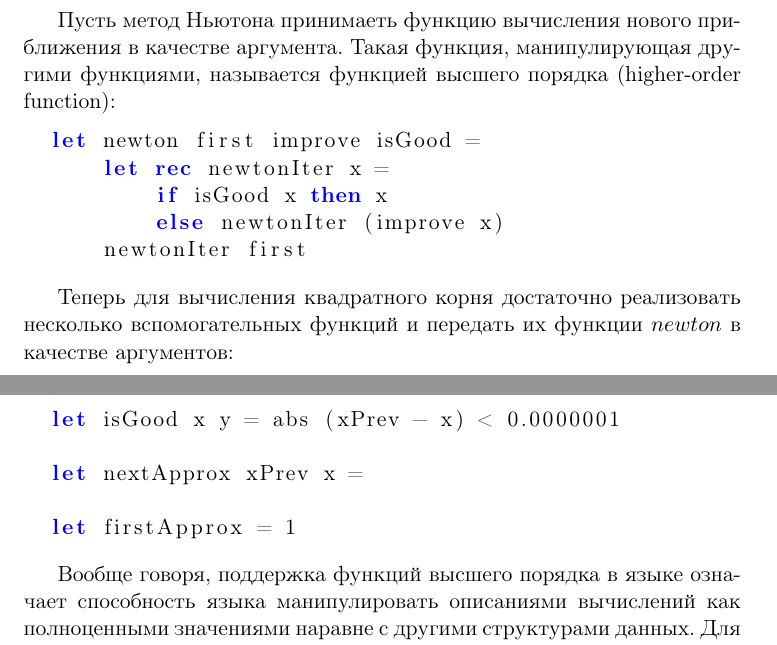
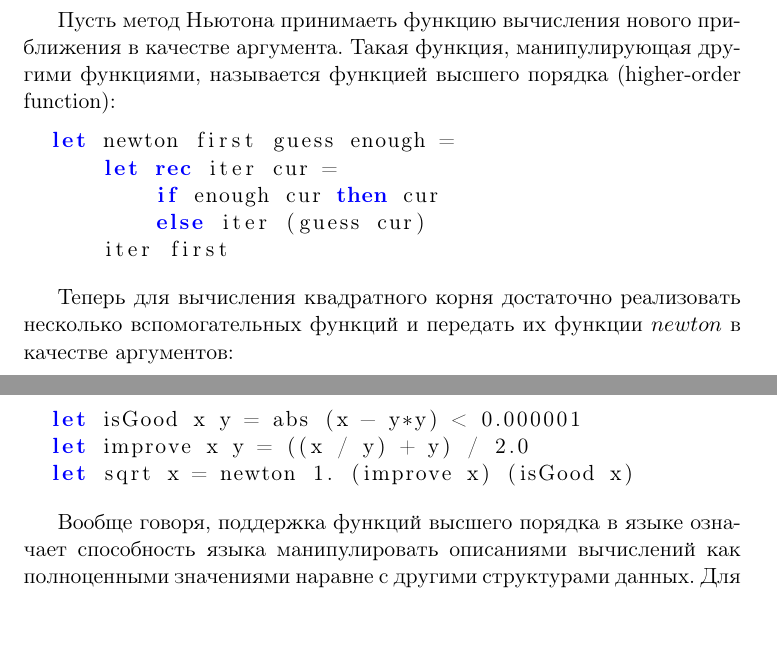
Before and after one commit to master/ifp, a LaTeX document (lecture3.tex): two parts of pages 2 and 3 of 11, joined at a grey line, cut so that both start at the same text. Compiled offline with pdfLaTeX.

Commit message:
Fix style and typos

```diff
--- a/lecture3.tex
+++ b/lecture3.tex
@@ -2,7 +2,7 @@
 \usepackage[utf8]{inputenc}
 \usepackage[russian]{babel}
 \usepackage[T1]{fontenc}
-\usepackage{amssymb,amsmath,graphicx}
+\usepackage{amssymb,amsmath,graphicx,indentfirst}
 \usepackage{caption}
 \usepackage{color}
 \usepackage{listings}
@@ -56,22 +56,20 @@
 высшего порядка (higher-order function):
 
 \begin{lstlisting}
-  let newton first improve isGood =
-      let rec newtonIter x =
-          if isGood x then x
-          else newtonIter (improve x)
-      newtonIter first
+  let newton first guess enough =
+      let rec iter cur =
+          if enough cur then cur
+          else iter (guess cur)
+      iter first
 \end{lstlisting}
 
 Теперь для вычисления квадратного корня достаточно реализовать несколько
 вспомогательных функций и передать их функции $newton$ в качестве аргументов:
 
 \begin{lstlisting}
-  let isGood x y = abs (xPrev - x) < 0.0000001
-
-  let nextApprox xPrev x =
-
-  let firstApprox = 1
+  let isGood x y = abs (x - y*y) < 0.000001
+  let improve x y = ((x / y) + y) / 2.0
+  let sqrt x = newton 1. (improve x) (isGood x)
 \end{lstlisting}
 
 Вообще говоря, поддержка функций высшего порядка в языке означает способность
```
Also changed, not shown: lecture1.tex (+7 -7 lines), lecture3.bib (+1 -1 lines), lecture3.tex (6 more changed lines).
